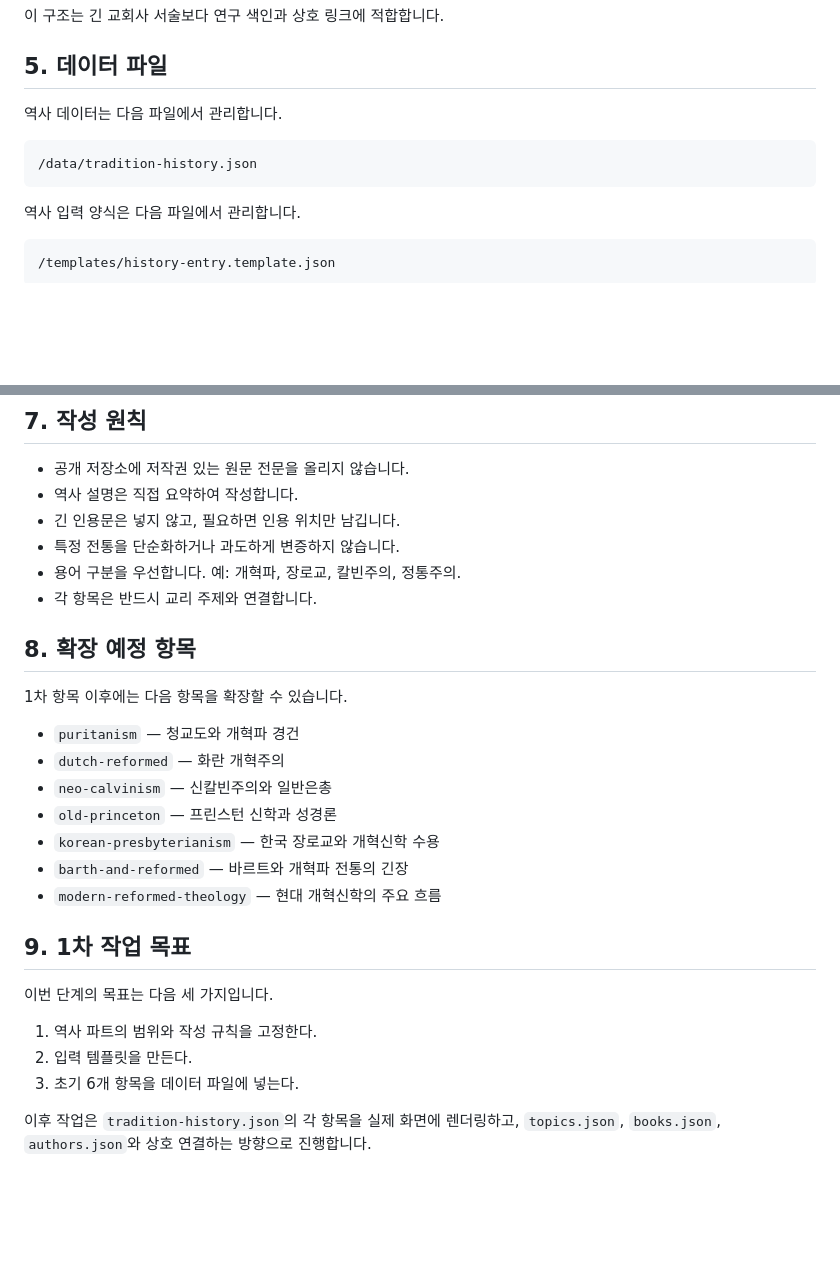
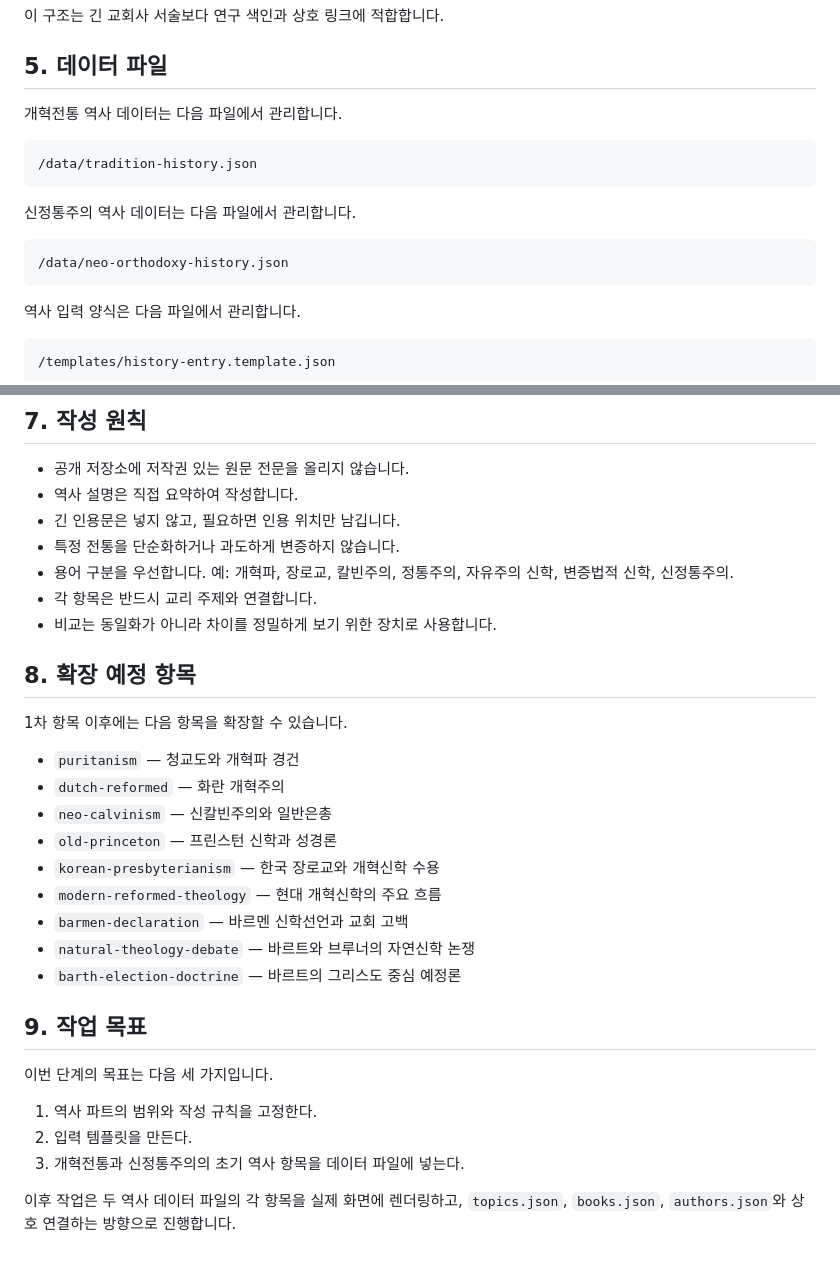
Before and after one commit to Gyu1718/Reformed_Theology_Research_Archive, a Markdown page: docs/history-plan.md, 2 parts joined by grey strips. Drawn GitHub-style; blank space fills up the shorter version.

````diff
--- a/docs/history-plan.md
+++ b/docs/history-plan.md
@@ -66,10 +79,16 @@
 
 ## 5. 데이터 파일
 
-역사 데이터는 다음 파일에서 관리합니다.
+개혁전통 역사 데이터는 다음 파일에서 관리합니다.
 
 ```txt
 /data/tradition-history.json
+```
+
+신정통주의 역사 데이터는 다음 파일에서 관리합니다.
+
+```txt
+/data/neo-orthodoxy-history.json
 ```
 
 역사 입력 양식은 다음 파일에서 관리합니다.
@@ -94,8 +113,9 @@
 - 역사 설명은 직접 요약하여 작성합니다.
 - 긴 인용문은 넣지 않고, 필요하면 인용 위치만 남깁니다.
 - 특정 전통을 단순화하거나 과도하게 변증하지 않습니다.
-- 용어 구분을 우선합니다. 예: 개혁파, 장로교, 칼빈주의, 정통주의.
+- 용어 구분을 우선합니다. 예: 개혁파, 장로교, 칼빈주의, 정통주의, 자유주의 신학, 변증법적 신학, 신정통주의.
 - 각 항목은 반드시 교리 주제와 연결합니다.
+- 비교는 동일화가 아니라 차이를 정밀하게 보기 위한 장치로 사용합니다.
 
 ## 8. 확장 예정 항목
 
@@ -106,15 +126,17 @@
 - `neo-calvinism` — 신칼빈주의와 일반은총
 - `old-princeton` — 프린스턴 신학과 성경론
 - `korean-presbyterianism` — 한국 장로교와 개혁신학 수용
-- `barth-and-reformed` — 바르트와 개혁파 전통의 긴장
 - `modern-reformed-theology` — 현대 개혁신학의 주요 흐름
+- `barmen-declaration` — 바르멘 신학선언과 교회 고백
+- `natural-theology-debate` — 바르트와 브루너의 자연신학 논쟁
+- `barth-election-doctrine` — 바르트의 그리스도 중심 예정론
 
-## 9. 1차 작업 목표
+## 9. 작업 목표
 
 이번 단계의 목표는 다음 세 가지입니다.
 
 1. 역사 파트의 범위와 작성 규칙을 고정한다.
 2. 입력 템플릿을 만든다.
-3. 초기 6개 항목을 데이터 파일에 넣는다.
+3. 개혁전통과 신정통주의의 초기 역사 항목을 데이터 파일에 넣는다.
 
-이후 작업은 `tradition-history.json`의 각 항목을 실제 화면에 렌더링하고, `topics.json`, `books.json`, `authors.json`와 상호 연결하는 방향으로 진행합니다.
+이후 작업은 두 역사 데이터 파일의 각 항목을 실제 화면에 렌더링하고, `topics.json`, `books.json`, `authors.json`와 상호 연결하는 방향으로 진행합니다.
````
Also changed, not shown: other parts of docs/history-plan.md (+18 -5 lines).
